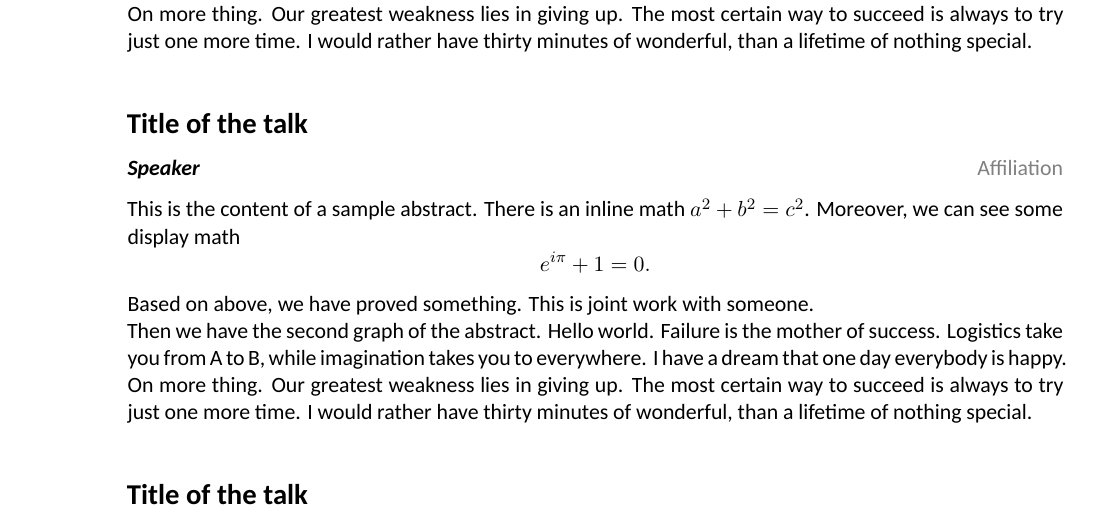
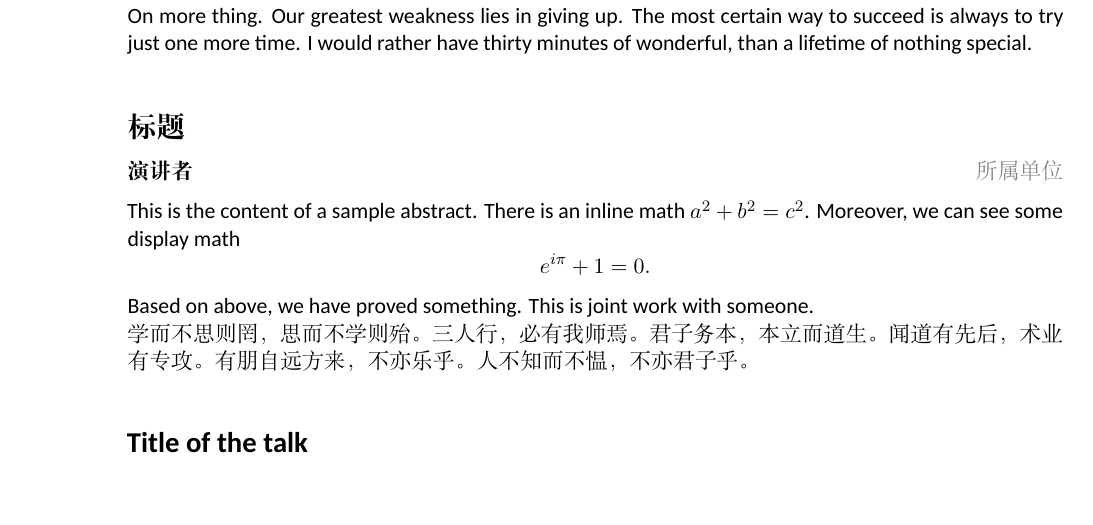
Before and after one commit to zfengg/Booklet, a LaTeX book (booklet.tex, which reads preamble/settings.tex): part of page 9 of 18, cut so that both start at the same text. Compiled offline with XeLaTeX; a missing font is replaced by an installed copy or a similar font.

Commit message:
add Chinese support via xelatex

```diff
--- a/booklet.tex
+++ b/booklet.tex
@@ -161,13 +161,13 @@ Some descriptions of the conference. The aim of this conference is to bring toge
 } % end of Abstract
 
 % abstract with types
-\Abstract[\tagKL]{Title of the talk}{Speaker}{Affiliation}{%
+\Abstract[\tagKL]{标题}{演讲者}{所属单位}{%
 	This is the content of a sample abstract. There is an inline math $ a^{2} + b^{2} = c^{2} $. Moreover, we can see some display math
 	\begin{equation*}
 		e^{i\pi} + 1 = 0.
 	\end{equation*}
 	Based on above, we have proved something. This is joint work with someone.\\
-	Then we have the second graph of the abstract. Hello world. Failure is the mother of success. Logistics take you from A to B, while imagination takes you to everywhere. I have a dream that one day everybody is happy. On more thing. Our greatest weakness lies in giving up. The most certain way to succeed is always to try just one more time. I would rather have thirty minutes of wonderful, than a lifetime of nothing special.
+ 	学而不思则罔，思而不学则殆。三人行，必有我师焉。君子务本，本立而道生。闻道有先后，术业有专攻。有朋自远方来，不亦乐乎。人不知而不愠，不亦君子乎。
 } % end of Abstract
 
 % abstract with type
--- a/preamble/settings.tex
+++ b/preamble/settings.tex
@@ -70,12 +70,12 @@
 \usepackage[sfdefault, lf]{carlito} % set font family
 \usepackage{microtype} % improve typography
 
-%% Chinese support by XeLaTeX
-%\usepackage[scheme=plain]{ctex}
-%%\usepackage{xeCJK} % Chinese via xelatex
-%%\setCJKmainfont{SimSun}
-%% \setCJKsansfont{SimSun}
-%% \setCJKmonofont{SimSun}
+% Chinese support by XeLaTeX
+\usepackage[scheme=plain]{ctex}
+\usepackage{xeCJK} % Chinese via xelatex
+\setCJKmainfont{SimSun}
+\setCJKsansfont{SimSun}
+\setCJKmonofont{SimSun}
 
 % --------------------------------- numbering -------------------------------- %
 \setcounter{secnumdepth}{-2} % rm section numbering
```
Also changed, not shown: README.md, booklet.pdf, booklet.tex (2 more changed lines).
